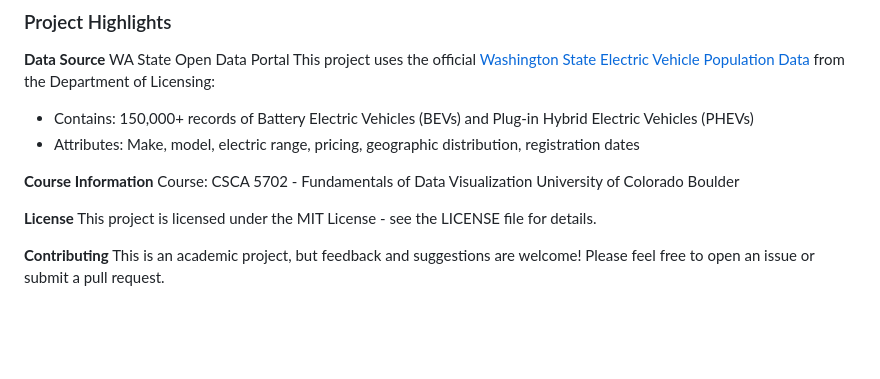
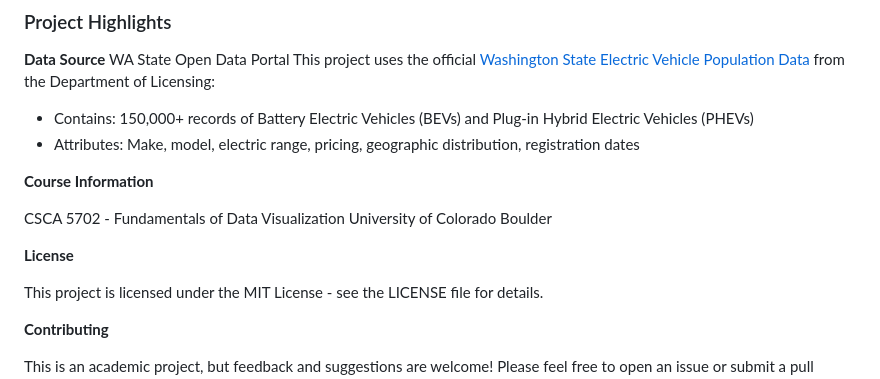
Before and after one commit to sanctusgee/csca5702-dataviz-final, a Markdown page: README.md, the part around the change. GitHub-like rendering; blank space fills up the shorter version.

```diff
--- a/README.md
+++ b/README.md
@@ -89,11 +89,14 @@ This project uses the official [Washington State Electric Vehicle Population Dat
 
 
 **Course Information**
-Course: CSCA 5702 - Fundamentals of Data Visualization
+
+CSCA 5702 - Fundamentals of Data Visualization
 University of Colorado Boulder
 
 **License**
+
 This project is licensed under the MIT License - see the LICENSE file for details.
 
 **Contributing**
+
 This is an academic project, but feedback and suggestions are welcome! Please feel free to open an issue or submit a pull request.
```
